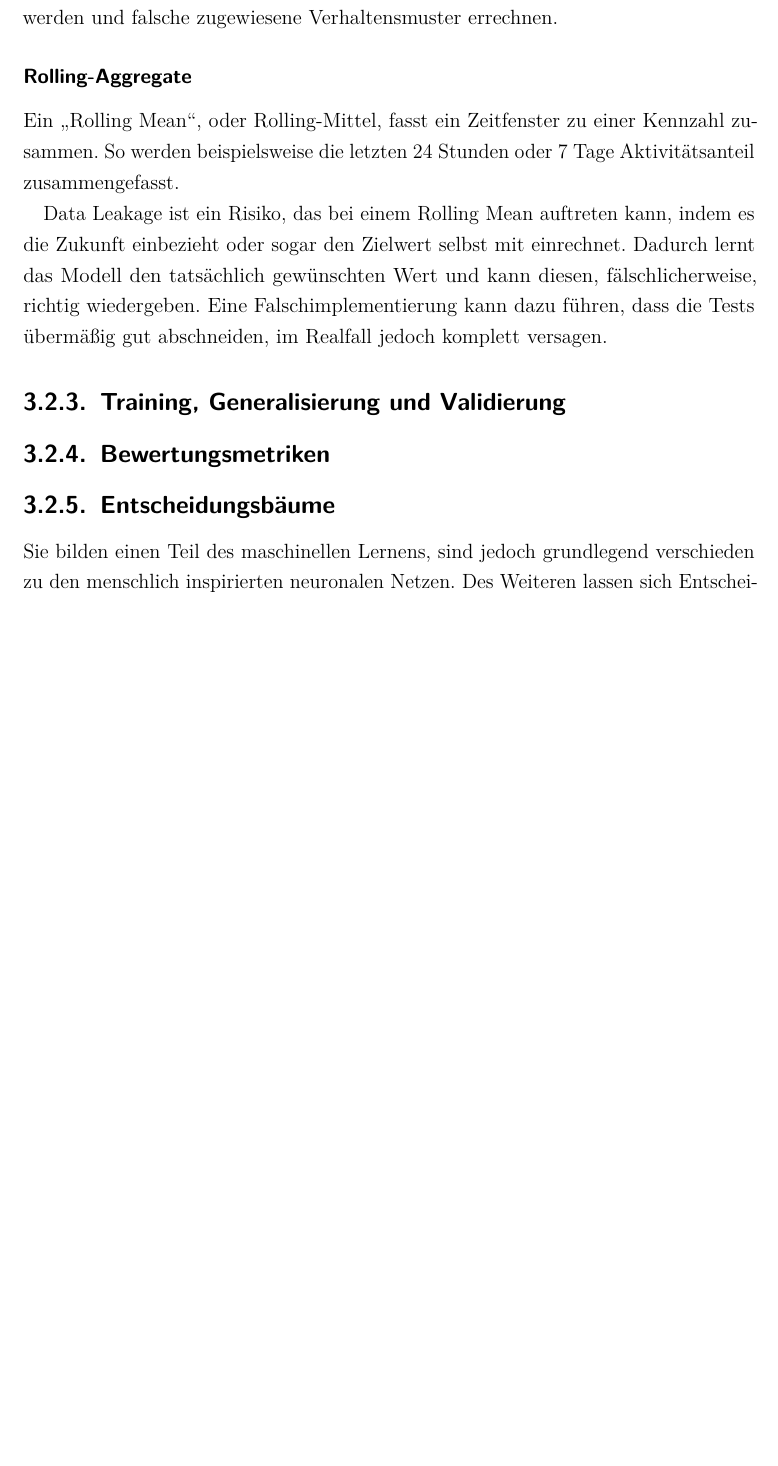
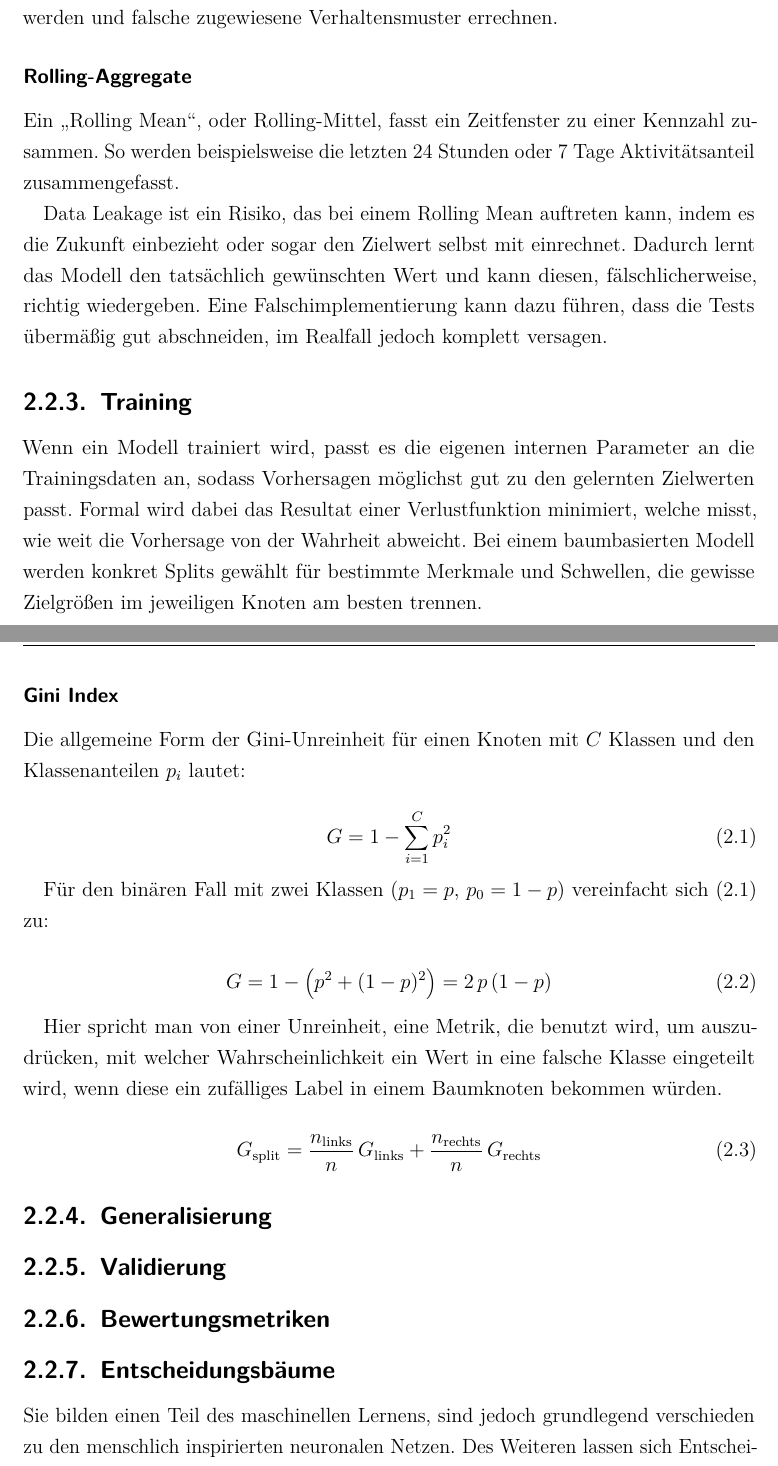
Before and after one commit to Baum97/Forecasting_of_individual_traffic, a LaTeX thesis (thesis/main.tex, which reads thesis/chapters/02grundlagen.tex): part of page 21 of 35 before the commit and two parts of pages 21 and 22 of 36 after it, the two joined at a grey line, cut so that both start at the same text, the shorter picture padded with empty space. Compiled offline with pdfLaTeX.

Commit message:
grundlagen erweitern

```diff
--- a/thesis/chapters/02grundlagen.tex
+++ b/thesis/chapters/02grundlagen.tex
@@ -79,7 +79,42 @@ Ein \enquote{Rolling Mean}, oder Rolling-Mittel, fasst ein Zeitfenster zu einer
 
 Data Leakage ist ein Risiko, das bei einem Rolling Mean auftreten kann, indem es die Zukunft einbezieht oder sogar den Zielwert selbst mit einrechnet. Dadurch lernt das Modell den tatsächlich gewünschten Wert und kann diesen, fälschlicherweise, richtig wiedergeben. Eine Falschimplementierung kann dazu führen, dass die Tests übermäßig gut abschneiden, im Realfall jedoch komplett versagen.
 
-\subsection{Training, Generalisierung und Validierung}
+\subsection{Training}
+
+Wenn ein Modell trainiert wird, passt es die eigenen internen Parameter an die Trainingsdaten an, sodass Vorhersagen möglichst gut zu den gelernten Zielwerten passt. Formal wird dabei das Resultat einer Verlustfunktion minimiert, welche misst, wie weit die Vorhersage von der Wahrheit abweicht. Bei einem baumbasierten Modell werden konkret Splits gewählt für bestimmte Merkmale und Schwellen, die gewisse Zielgrößen im jeweiligen Knoten am besten trennen.
+
+\subsubsection{Gini Index}
+
+Die allgemeine Form der Gini-Unreinheit für einen Knoten mit $C$ Klassen und
+den Klassenanteilen $p_i$ lautet:
+
+\begin{equation}
+  G = 1 - \sum_{i=1}^{C} p_i^{2}
+  \label{eq:gini}
+\end{equation}
+
+Für den binären Fall mit zwei Klassen ($p_1 = p$, $p_0 = 1-p$) vereinfacht sich
+\eqref{eq:gini} zu:
+
+\begin{equation}
+  G = 1 - \left(p^{2} + (1-p)^{2}\right) = 2\,p\,(1-p)
+  \label{eq:gini_binaer}
+\end{equation}
+
+
+Hier spricht man von einer Unreinheit, eine Metrik, die benutzt wird, um auszudrücken, mit welcher Wahrscheinlichkeit ein Wert in eine falsche Klasse eingeteilt wird, wenn diese ein zufälliges Label in einem Baumknoten bekommen würden.
+
+\begin{equation}
+  G_{\text{split}} = \frac{n_{\text{links}}}{n}\,G_{\text{links}}
+                   + \frac{n_{\text{rechts}}}{n}\,G_{\text{rechts}}
+  \label{eq:gini_split}
+\end{equation}
+
+
+\subsection{Generalisierung}
+
+\subsection{Validierung}
+
 
 \subsection{Bewertungsmetriken}
 
```
Also changed, not shown: thesis/chapters/todo.tex (+1 -1 lines), thesis/main.pdf, 10 other files.
